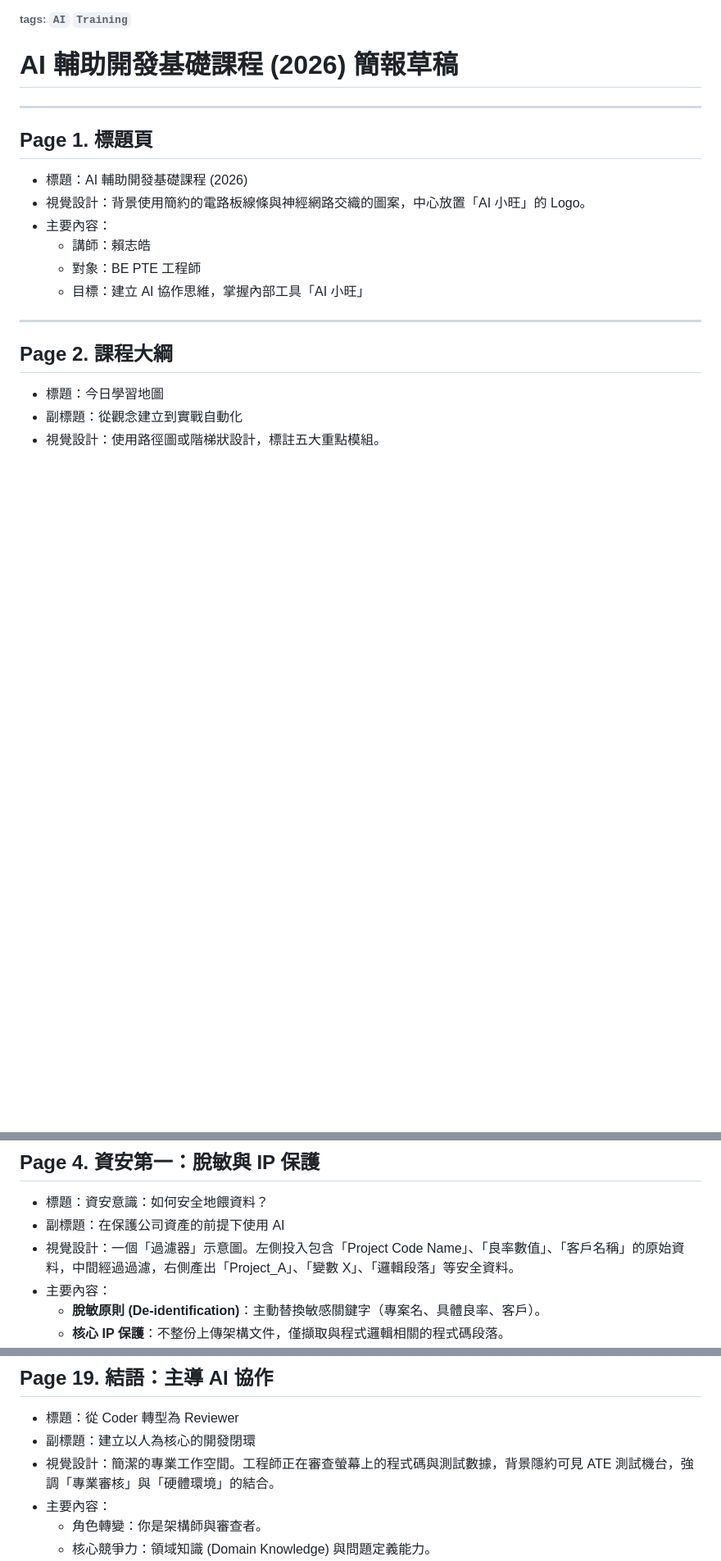
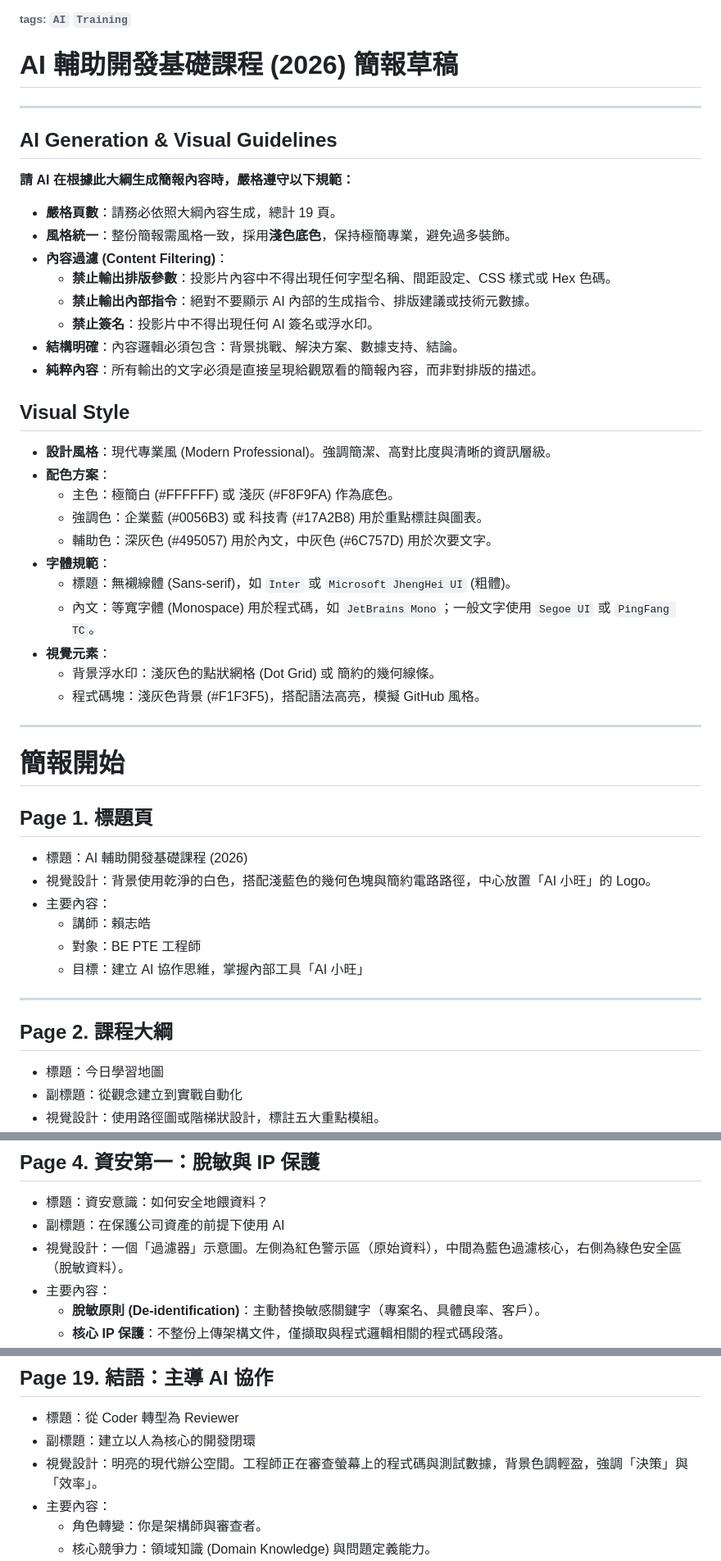
Before and after one commit to Chihhao/HackMD_Sync, a Markdown page: ai-coding-course-2026/slide-draft.md, 3 parts joined by grey strips. Shown at 82% size. GitHub-like rendering; blank space fills up the shorter version.

Commit message:
加入風格描述

```diff
--- a/ai-coding-course-2026/slide-draft.md
+++ b/ai-coding-course-2026/slide-draft.md
@@ -3,10 +3,38 @@
 # AI 輔助開發基礎課程 (2026) 簡報草稿
 
 ---
+## AI Generation & Visual Guidelines
+**請 AI 在根據此大綱生成簡報內容時，嚴格遵守以下規範：**
+
+* **嚴格頁數**：請務必依照大綱內容生成，總計 19 頁。
+* **風格統一**：整份簡報需風格一致，採用**淺色底色**，保持極簡專業，避免過多裝飾。
+* **內容過濾 (Content Filtering)**：
+    * **禁止輸出排版參數**：投影片內容中不得出現任何字型名稱、間距設定、CSS 樣式或 Hex 色碼。
+    * **禁止輸出內部指令**：絕對不要顯示 AI 內部的生成指令、排版建議或技術元數據。
+    * **禁止簽名**：投影片中不得出現任何 AI 簽名或浮水印。
+* **結構明確**：內容邏輯必須包含：背景挑戰、解決方案、數據支持、結論。
+* **純粹內容**：所有輸出的文字必須是直接呈現給觀眾看的簡報內容，而非對排版的描述。
+
+## Visual Style
+* **設計風格**：現代專業風 (Modern Professional)。強調簡潔、高對比度與清晰的資訊層級。
+* **配色方案**：
+    * 主色：極簡白 (#FFFFFF) 或 淺灰 (#F8F9FA) 作為底色。
+    * 強調色：企業藍 (#0056B3) 或 科技青 (#17A2B8) 用於重點標註與圖表。
+    * 輔助色：深灰色 (#495057) 用於內文，中灰色 (#6C757D) 用於次要文字。
+* **字體規範**：
+    * 標題：無襯線體 (Sans-serif)，如 `Inter` 或 `Microsoft JhengHei UI` (粗體)。
+    * 內文：等寬字體 (Monospace) 用於程式碼，如 `JetBrains Mono`；一般文字使用 `Segoe UI` 或 `PingFang TC`。
+* **視覺元素**：
+    * 背景浮水印：淺灰色的點狀網格 (Dot Grid) 或 簡約的幾何線條。
+    * 程式碼塊：淺灰色背景 (#F1F3F5)，搭配語法高亮，模擬 GitHub 風格。
+
+---
+
+# 簡報開始
 
 ## Page 1. 標題頁
 * 標題：AI 輔助開發基礎課程 (2026)
-* 視覺設計：背景使用簡約的電路板線條與神經網路交織的圖案，中心放置「AI 小旺」的 Logo。
+* 視覺設計：背景使用乾淨的白色，搭配淺藍色的幾何色塊與簡約電路路徑，中心放置「AI 小旺」的 Logo。
 * 主要內容：
     * 講師：賴志皓
     * 對象：BE PTE 工程師
@@ -41,7 +69,7 @@
 ## Page 4. 資安第一：脫敏與 IP 保護
 * 標題：資安意識：如何安全地餵資料？
 * 副標題：在保護公司資產的前提下使用 AI
-* 視覺設計：一個「過濾器」示意圖。左側投入包含「Project Code Name」、「良率數值」、「客戶名稱」的原始資料，中間經過過濾，右側產出「Project_A」、「變數 X」、「邏輯段落」等安全資料。
+* 視覺設計：一個「過濾器」示意圖。左側為紅色警示區（原始資料），中間為藍色過濾核心，右側為綠色安全區（脫敏資料）。
 * 主要內容：
     * **脫敏原則 (De-identification)**：主動替換敏感關鍵字（專案名、具體良率、客戶）。
     * **核心 IP 保護**：不整份上傳架構文件，僅擷取與程式邏輯相關的程式碼段落。
@@ -236,7 +264,7 @@
 ## Page 19. 結語：主導 AI 協作
 * 標題：從 Coder 轉型為 Reviewer
 * 副標題：建立以人為核心的開發閉環
-* 視覺設計：簡潔的專業工作空間。工程師正在審查螢幕上的程式碼與測試數據，背景隱約可見 ATE 測試機台，強調「專業審核」與「硬體環境」的結合。
+* 視覺設計：明亮的現代辦公空間。工程師正在審查螢幕上的程式碼與測試數據，背景色調輕盈，強調「決策」與「效率」。
 * 主要內容：
     * 角色轉變：你是架構師與審查者。
     * 核心競爭力：領域知識 (Domain Knowledge) 與問題定義能力。
```
